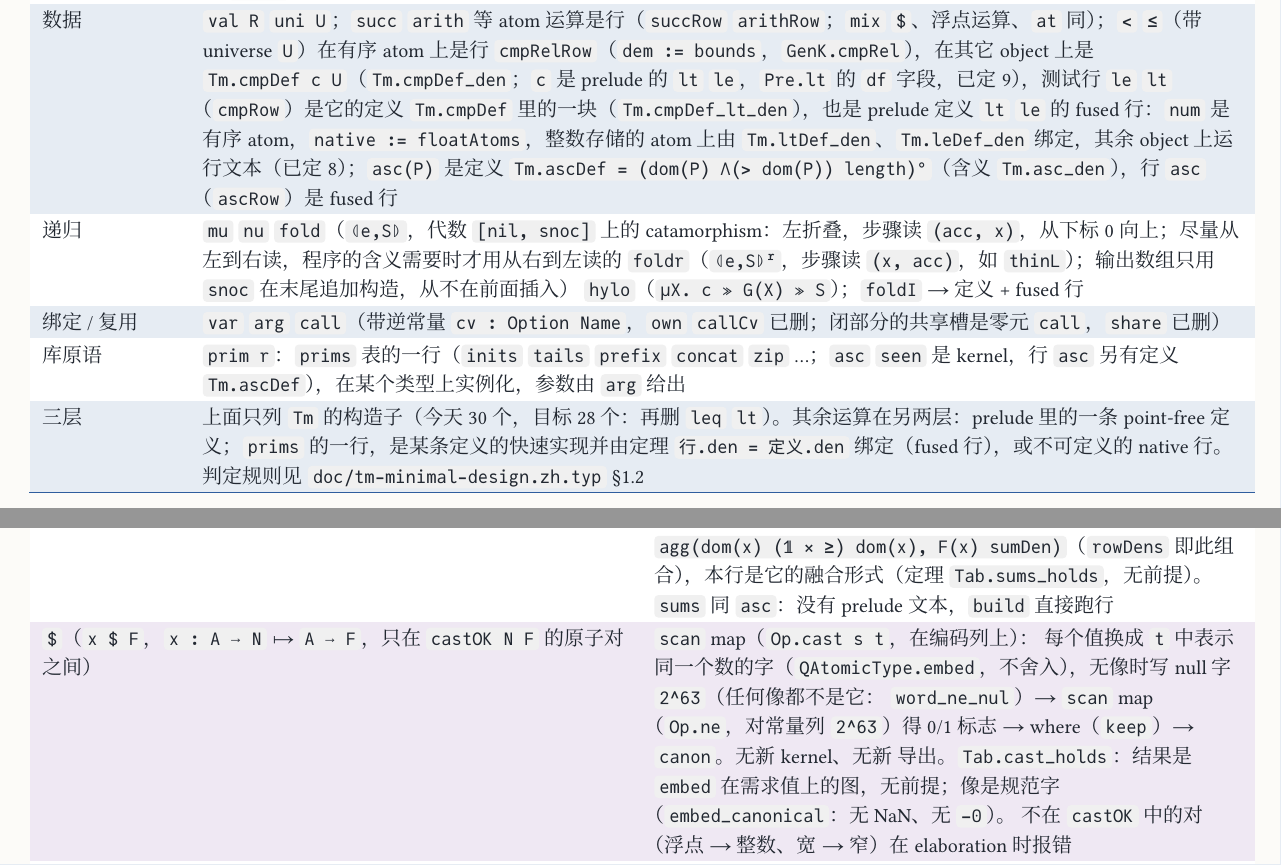
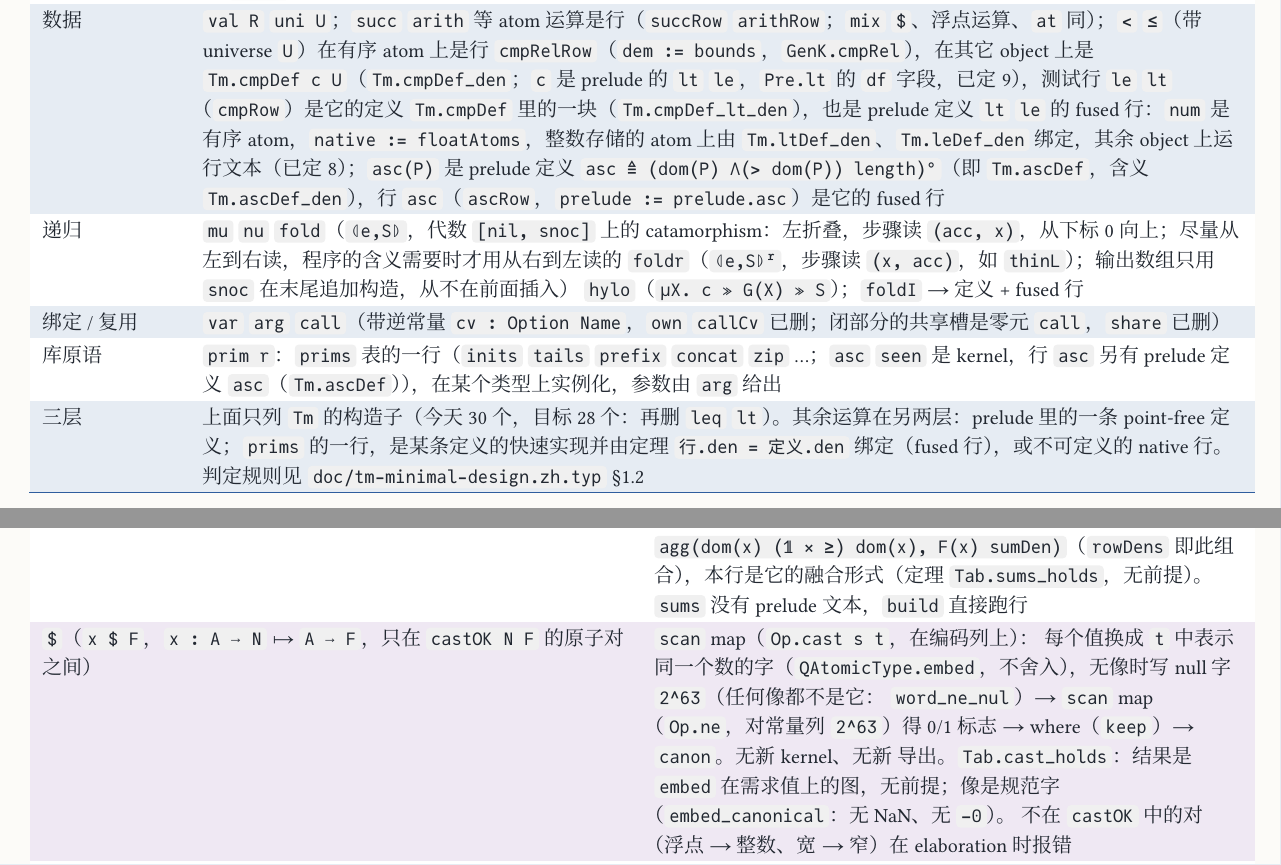
Before and after one commit to co-dh/rel, a Typst document (doc/rel-architecture.zh.typ): two parts of pages 4 and 14 of 19, joined at a grey line, cut so that both start at the same text. The pictures show the PDF file doc/rel-architecture.zh.pdf that the author committed with the source.

Commit message:
B10cd-C4b: C4 prelude texts and tests
Co-Authored-By: Claude Sonnet 5.5 <noreply@anthropic.com>
Claude-Session: https://claude.ai/code/session_01SmYQDUNyrtTaWyTVr5nJq8

```diff
--- a/doc/rel-architecture.zh.typ
+++ b/doc/rel-architecture.zh.typ
@@ -185,10 +185,10 @@ compile η t : {r : Rel A B // rep r = ⟦t⟧ρ}       -- 方案 A：规格在
   [Boolean（有补）], [`diff`：需要补，不属于一般 allegory],
   [product / sum], [`outl` `outr` `pair` `inl` `inr`；`prod` → 定义；`inl` `inr` 由行升为构造子，行 `inl°` `inr°` 删除；`[R,S]` 已是定义 `Pre.junc`（`inl° ≫ R ∪ inr° ≫ S`）],
   [power], [`lam`（Λ） `mem`（`∋`）；`E` → 定义；`nil` `est` `front` 是定义（`Tm.nil` `Tm.est` `Tm.front`）+ fused 行（`nilRow` `estRow` `frontRow`）；`at` 是 native 二元行 `[B]×ℕ ⟶ B`（`indexRow`；写作 `at(k)` 的是 `⟨𝟙, ⊤{k}⟩ at`），不再有构造子 `atPos`],
-  [数据], [`val R` `uni U`；`succ` `arith` 等 atom 运算是行（`succRow` `arithRow`；`mix` `$`、浮点运算、`at` 同）；`<` `≤`（带 universe `U`）在有序 atom 上是行 `cmpRelRow`（`dem := bounds`，`GenK.cmpRel`），在其它 object 上是 `Tm.cmpDef c U`（`Tm.cmpDef_den`；`c` 是 prelude 的 `lt` `le`，`Pre.lt` 的 `df` 字段，已定 9），测试行 `le` `lt`（`cmpRow`）是它的定义 `Tm.cmpDef` 里的一块（`Tm.cmpDef_lt_den`），也是 prelude 定义 `lt` `le` 的 fused 行：`num` 是有序 atom，`native := floatAtoms`，整数存储的 atom 上由 `Tm.ltDef_den`、`Tm.leDef_den` 绑定，其余 object 上运行文本（已定 8）；`asc(P)` 是定义 `Tm.ascDef = (dom(P) Λ(> dom(P)) length)°`（含义 `Tm.asc_den`），行 `asc`（`ascRow`）是 fused 行],
+  [数据], [`val R` `uni U`；`succ` `arith` 等 atom 运算是行（`succRow` `arithRow`；`mix` `$`、浮点运算、`at` 同）；`<` `≤`（带 universe `U`）在有序 atom 上是行 `cmpRelRow`（`dem := bounds`，`GenK.cmpRel`），在其它 object 上是 `Tm.cmpDef c U`（`Tm.cmpDef_den`；`c` 是 prelude 的 `lt` `le`，`Pre.lt` 的 `df` 字段，已定 9），测试行 `le` `lt`（`cmpRow`）是它的定义 `Tm.cmpDef` 里的一块（`Tm.cmpDef_lt_den`），也是 prelude 定义 `lt` `le` 的 fused 行：`num` 是有序 atom，`native := floatAtoms`，整数存储的 atom 上由 `Tm.ltDef_den`、`Tm.leDef_den` 绑定，其余 object 上运行文本（已定 8）；`asc(P)` 是 prelude 定义 `asc ≜ (dom(P) Λ(> dom(P)) length)°`（即 `Tm.ascDef`，含义 `Tm.ascDef_den`），行 `asc`（`ascRow`，`prelude := prelude.asc`）是它的 fused 行],
   [递归], [`mu` `nu` `fold`（`⦇e,S⦈`，代数 `[nil, snoc]` 上的 catamorphism：左折叠，步骤读 `(acc, x)`，从下标 0 向上；尽量从左到右读，程序的含义需要时才用从右到左读的 `foldr`（`⦇e,S⦈ʳ`，步骤读 `(x, acc)`，如 `thinL`）；输出数组只用 `snoc` 在末尾追加构造，从不在前面插入） `hylo`（`μX. c ≫ G(X) ≫ S`）；`foldI` → 定义 + fused 行],
   [绑定 / 复用], [`var` `arg` `call`（带逆常量 `cv : Option Name`，`own` `callCv` 已删；闭部分的共享槽是零元 `call`，`share` 已删）],
-  [库原语], [`prim r`：`prims` 表的一行（`inits` `tails` `prefix` `concat` `zip` …；`asc` `seen` 是 kernel，行 `asc` 另有定义 `Tm.ascDef`），在某个类型上实例化，参数由 `arg` 给出],
+  [库原语], [`prim r`：`prims` 表的一行（`inits` `tails` `prefix` `concat` `zip` …；`asc` `seen` 是 kernel，行 `asc` 另有 prelude 定义 `asc`（`Tm.ascDef`）），在某个类型上实例化，参数由 `arg` 给出],
   [三层], [上面只列 `Tm` 的构造子（今天 30 个，目标 28 个：再删 `leq` `lt`）。其余运算在另两层：prelude 里的一条 point-free 定义；`prims` 的一行，是某条定义的快速实现并由定理 `行.den = 定义.den` 绑定（fused 行），或不可定义的 native 行。判定规则见 `doc/tm-minimal-design.zh.typ` §1.2],
 )
 
@@ -522,7 +522,7 @@ atom 的位宽、符号、指数和尾数位读出，不逐对列出），另加
     做一次分段 `scan(fadd)`（种子 `+0`，自左向右，q 的顺序；`pre` 加宽到 f64，`post` `fto t`），每个前缀值是 f64
     累加值舍入一次到 `t`，该值为 `2^63`（NaN）为坏步，同样分段 `scan(or)` 传播。不排序 `canon` 之外的东西、不回置换。
     含义是组合 `agg(dom(x) (𝟙 × ≥) dom(x), F(x) sumDen)`（`rowDens` 即此组合），本行是它的融合形式（定理
-    `Tab.sums_holds`，无前提）。`sums` 同 `asc`：没有 prelude 文本，`build` 直接跑行],
+    `Tab.sums_holds`，无前提）。`sums` 没有 prelude 文本，`build` 直接跑行],
   [`$`（`x $ F`，`x : A ⟶ N` ↦ `A ⟶ F`，只在 `castOK N F` 的原子对之间）], [`scan` map（`Op.cast s t`，在编码列上）：
     每个值换成 `t` 中表示同一个数的字（`QAtomicType.embed`，不舍入），无像时写 null 字 `2^63`（任何像都不是它：
     `word_ne_nul`）→ `scan` map（`Op.ne`，对常量列 `2^63`）得 0/1 标志 → where（`keep`）→ `canon`。无新 kernel、无新
```
Also changed, not shown: doc/rel-architecture.zh.pdf, 3 other files.
